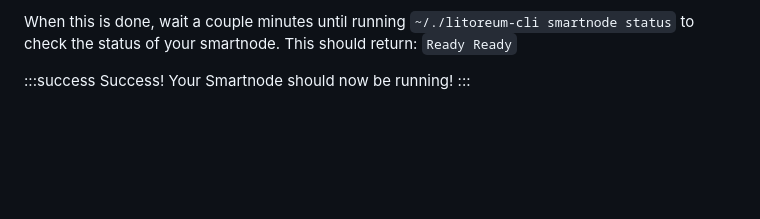
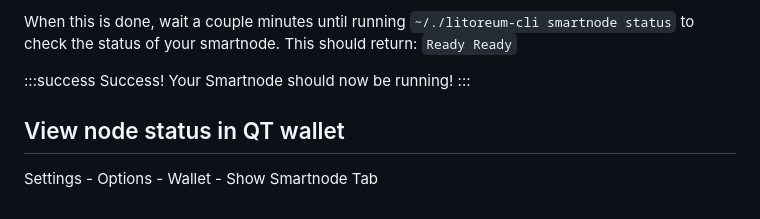
Before and after one commit to Altcoin-Master/Litoreum, a Markdown page: doc/smartnodes/README.md, the part around the change. GitHub-like rendering; blank space fills up the shorter version.

```diff
--- a/doc/smartnodes/README.md
+++ b/doc/smartnodes/README.md
@@ -214,3 +214,6 @@ When this is done, wait a couple minutes until running `~/./litoreum-cli smartno
 :::success Success!
 Your Smartnode should now be running!
 :::
+
+## View node status in QT wallet
+Settings - Options - Wallet - Show Smartnode Tab
```
